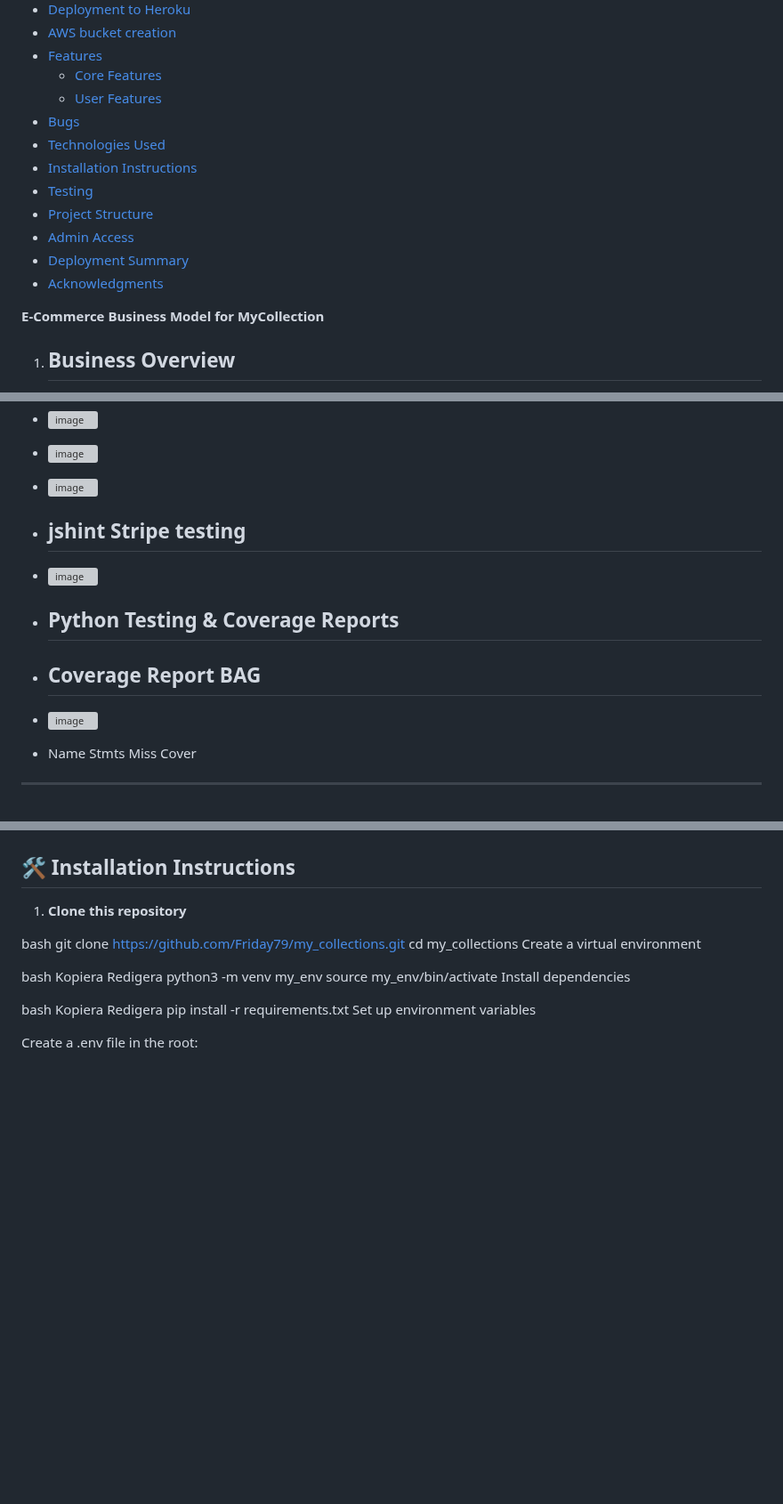
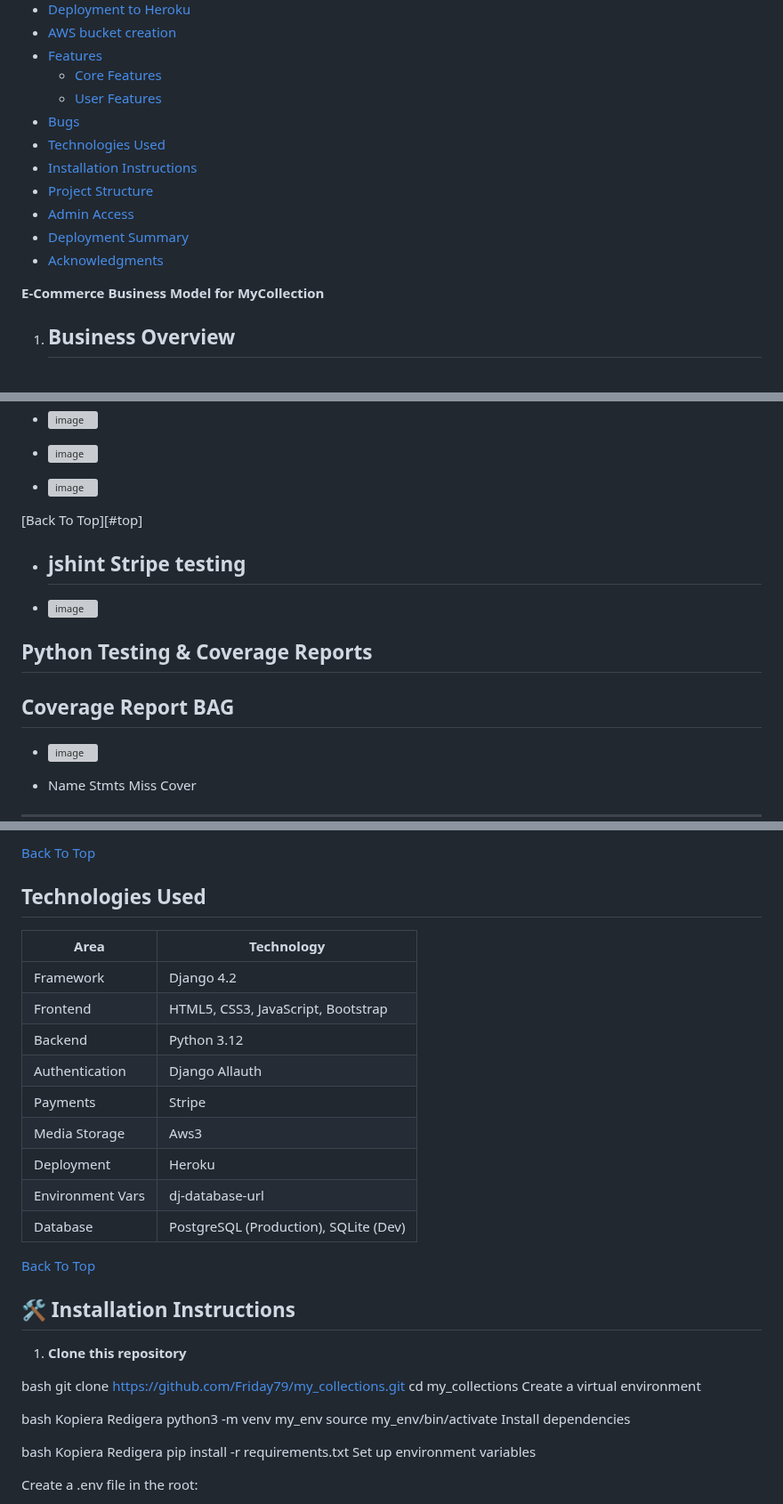
Before and after one commit to Friday79/my_collections, a Markdown page: README.md, 3 parts joined by grey strips. Shown at 89% size. Drawn GitHub-style; blank space fills up the shorter version; grey boxes are pictures that could not be loaded.

```diff
--- a/README.md
+++ b/README.md
@@ -45,11 +45,10 @@ In the bag we will see all the product we have added to the bag,then we can edit
 - [Bugs](#bug)
-- [Technologies Used](#️-technologies-used)
-- [Installation Instructions](#️-installation-instructions)
-- [Testing](#-testing)
-- [Project Structure](#-project-structure)
-- [Admin Access](#-admin-access)
-- [Deployment Summary](#-deployment-summary)
-- [Acknowledgments](#-acknowledgments)
+- [Technologies Used](#️technologies-used)
+- [Installation Instructions](#️installation-instructions)
+- [Project Structure](#project-structure)
+- [Admin Access](#admin-access)
+- [Deployment Summary](#deployment-summary)
+- [Acknowledgments](#acknowledgments)
 
 **E-Commerce Business Model for MyCollection**
 
@@ -301,7 +300,7 @@ MyCollection provides:
 - ![image](https://github.com/user-attachments/assets/7da69a55-4f2c-42ee-80c2-524818c46f7c)
 - ![image](https://github.com/user-attachments/assets/124726d3-ae09-4f7d-ab0d-a73d99ce2405)
 
-
+[Back To Top][#top]
 
 
 
@@ -310,9 +309,8 @@ MyCollection provides:
 - ## jshint Stripe testing
 - ![image](https://github.com/user-attachments/assets/3a8d6440-bd57-4573-a629-d17acc032cb9)
 
-- ## Python Testing & Coverage Reports
-
-- ## Coverage Report BAG
+## Python Testing & Coverage Reports
+## Coverage Report BAG
 - ![image](https://github.com/user-attachments/assets/c3766e88-e073-4992-807b-9c4f4da0a660)
 
 - Name                            Stmts   Miss  Cover
@@ -735,3 +787,20 @@ git push
+[Back To Top](#top)
+
+## Technologies Used
+
+| Area             | Technology                         |
+|------------------|------------------------------------|
+| Framework        | Django 4.2                          |
+| Frontend         | HTML5, CSS3, JavaScript, Bootstrap |
+| Backend          | Python 3.12                        |
+| Authentication   | Django Allauth                    |
+| Payments         | Stripe                             |
+| Media Storage    | Aws3                         |
+| Deployment       | Heroku                             |
+| Environment Vars | dj-database-url                  |
+| Database         | PostgreSQL (Production), SQLite (Dev) |
+
+[Back To Top](#top)
 
 ## 🛠️ Installation Instructions
 
```
Also changed, not shown: other parts of README.md (+73 -20 lines).
